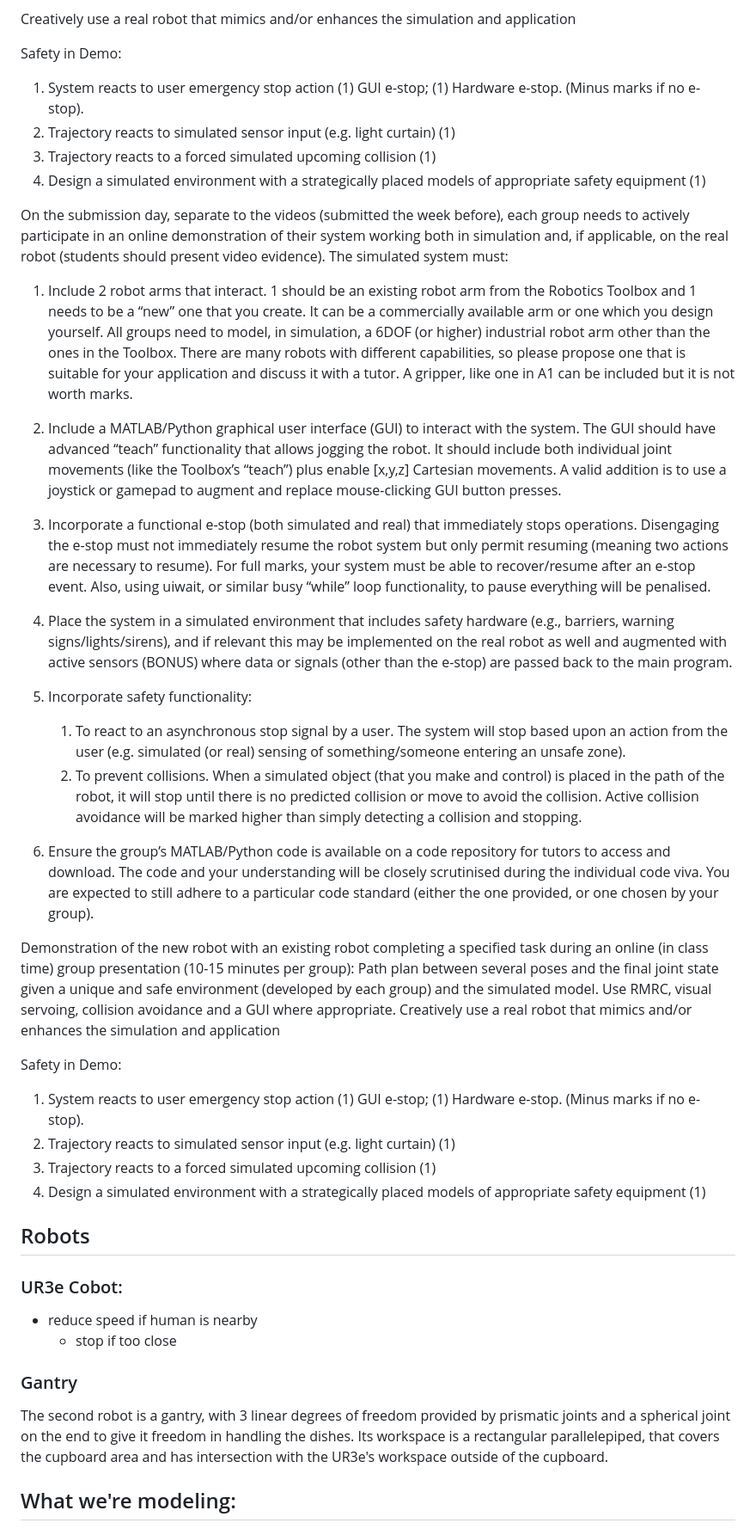
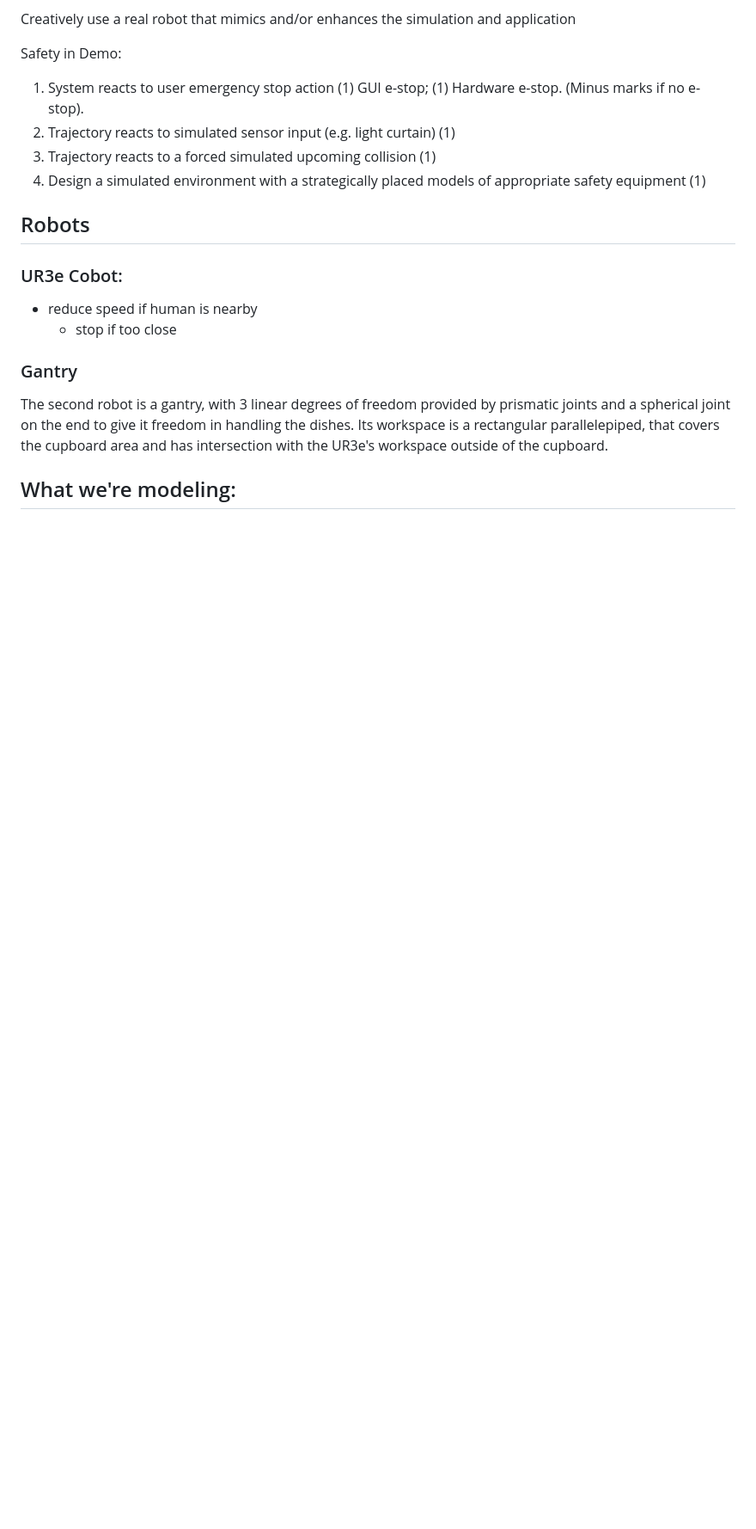
Before and after one commit to TalitaJames/41013-LabAssesment2, a Markdown page: README.md, the part around the change printed below. Shown: that part at 86% size. Drawn GitHub-style; blank space fills up the shorter version.

```diff
--- a/README.md
+++ b/README.md
@@ -113,51 +111,6 @@ Safety in Demo:
 2) Trajectory reacts to simulated sensor input (e.g. light curtain) (1)
 3) Trajectory reacts to a forced simulated upcoming collision (1)
 4) Design a simulated environment with a strategically placed models of appropriate safety equipment (1)
-
-On the submission day, separate to the videos (submitted the week before), each group needs to actively participate in an online demonstration of their system working both in simulation and, if applicable, on the real robot (students should present video evidence). The simulated system must:
-1) Include 2 robot arms that interact. 1 should be an existing robot arm from the Robotics Toolbox and 1
-needs to be a “new” one that you create. It can be a commercially available arm or one which you design
-yourself. All groups need to model, in simulation, a 6DOF (or higher) industrial robot arm other than the
-ones in the Toolbox. There are many robots with different capabilities, so please propose one that is
-suitable for your application and discuss it with a tutor. A gripper, like one in A1 can be included but it is
-not worth marks.
-2) Include a MATLAB/Python graphical user interface (GUI) to interact with the system. The GUI should have
-advanced “teach” functionality that allows jogging the robot. It should include both individual joint
-movements (like the Toolbox’s “teach”) plus enable [x,y,z] Cartesian movements. A valid addition is to use
-a joystick or gamepad to augment and replace mouse-clicking GUI button presses.
-3) Incorporate a functional e-stop (both simulated and real) that immediately stops operations. Disengaging
-the e-stop must not immediately resume the robot system but only permit resuming (meaning two actions
-are necessary to resume). For full marks, your system must be able to recover/resume after an e-stop
-event. Also, using uiwait, or similar busy “while” loop functionality, to pause everything will be penalised.
-4) Place the system in a simulated environment that includes safety hardware (e.g., barriers, warning
-signs/lights/sirens), and if relevant this may be implemented on the real robot as well and augmented with
-active sensors (BONUS) where data or signals (other than the e-stop) are passed back to the main
-program.
-5) Incorporate safety functionality:
-
-    1) To react to an asynchronous stop signal by a user. The system will stop based upon an action from the
-    user (e.g. simulated (or real) sensing of something/someone entering an unsafe zone).
-    1) To prevent collisions. When a simulated object (that you make and control) is placed in the path of the
-robot, it will stop until there is no predicted collision or move to avoid the collision. Active collision
-avoidance will be marked higher than simply detecting a collision and stopping.
-6) Ensure the group’s MATLAB/Python code is available on a code repository for tutors to access and
-download. The code and your understanding will be closely scrutinised during the individual code viva. You
-are expected to still adhere to a particular code standard (either the one provided, or one chosen by your
-group).
-
-
-Demonstration of the new robot with an existing robot completing a specified task during an online (in class time)
-group presentation (10-15 minutes per group): Path plan between several poses and the final joint state given a
-unique and safe environment (developed by each group) and the simulated model. Use RMRC, visual servoing,
-collision avoidance and a GUI where appropriate. Creatively use a real robot that mimics and/or enhances the
-simulation and application
-
-Safety in Demo:
-1) System reacts to user emergency stop action (1) GUI e-stop; (1) Hardware e-stop. (Minus marks if no e-stop).
-2) Trajectory reacts to simulated sensor input (e.g. light curtain) (1)
-3) Trajectory reacts to a forced simulated upcoming collision (1)
-4) Design a simulated environment with a strategically placed models of appropriate safety equipment (1)
-
 
 ## Robots
 ### UR3e Cobot:
```
Also changed, not shown: other parts of README.md (+12 -14 lines).
